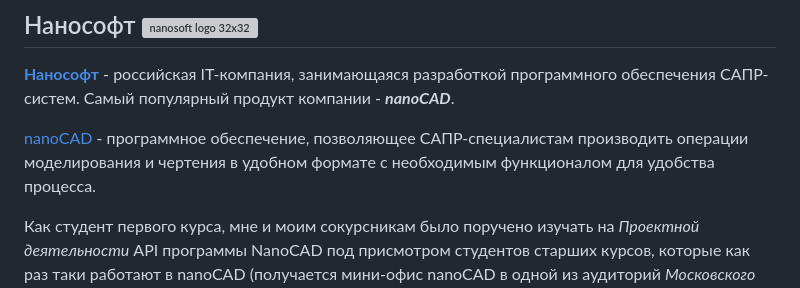
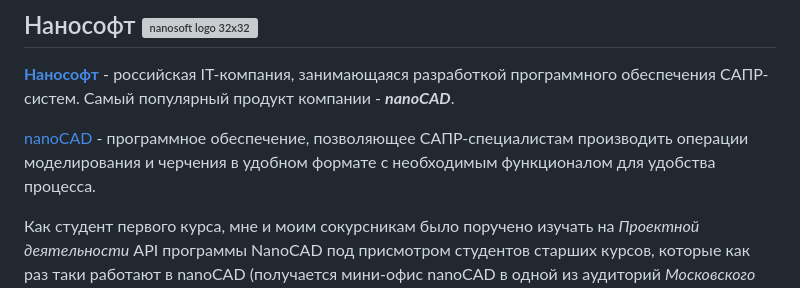
Before and after one commit to k0swel/practice-2025, a Markdown page: docs/взаимодействие.md, the part around the change. GitHub-like rendering; grey boxes are pictures that could not be loaded.

```diff
--- a/docs/взаимодействие.md
+++ b/docs/взаимодействие.md
@@ -53,7 +53,7 @@
 ## Нанософт ![nanosoft logo 32x32](https://github.com/user-attachments/assets/92081ec9-699a-4394-adde-4ad08ef707d5)
 __**[Нанософт](https://www.nanocad.ru/)**__ - российская IT-компания, занимающаяся разработкой программного обеспечения САПР-систем. Самый популярный продукт компании - _**nanoCAD**_.
 
-[nanoCAD](https://www.nanocad.ru/) - программное обеспечение, позволяющее САПР-специалистам производить операции моделирования и чертения в удобном формате с необходимым функционалом для удобства процесса.
+[nanoCAD](https://www.nanocad.ru/) - программное обеспечение, позволяющее САПР-специалистам производить операции моделирования и черчения в удобном формате с необходимым функционалом для удобства процесса.
 
 Как студент первого курса, мне и моим сокурсникам было поручено изучать на _Проектной деятельности_ API программы NanoCAD под присмотром студентов старших курсов, которые как раз таки работают в nanoCAD (получается мини-офис nanoCAD в одной из аудиторий _Московского Политеха_). Изучение происходило с помощью разработанного компанией nanoCAD курса _**["Использование .NET API nanoCAD"](https://moodletest.nanodev.ru/course/view.php?id=4)**_ .
 
```
